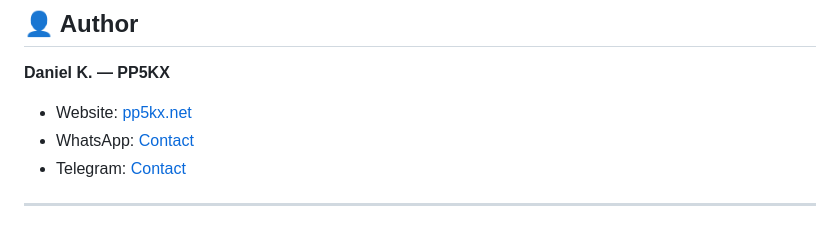
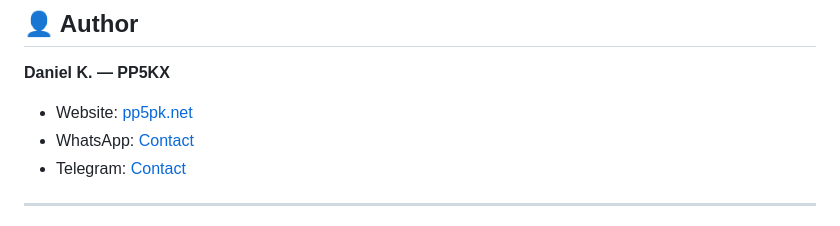
Before and after one commit to PP5PK/APRS-IS_Passcode_Generator, a Markdown page: README.md, the part around the change. Rendered like a GitHub page.

Commit message:
Update website link for author Daniel K.

```diff
--- a/README.md
+++ b/README.md
@@ -124,7 +124,7 @@ Reference: [www.aprs-is.net](http://www.aprs-is.net)
 
 **Daniel K. — PP5KX**
 
-- Website: [pp5kx.net](https://pp5kx.net)
+- Website: [pp5pk.net](https://pp5pk.net)
 - WhatsApp: [Contact](https://api.whatsapp.com/send?phone=5541991912000)
 - Telegram: [Contact](https://t.me/PP5KX)
 
```
